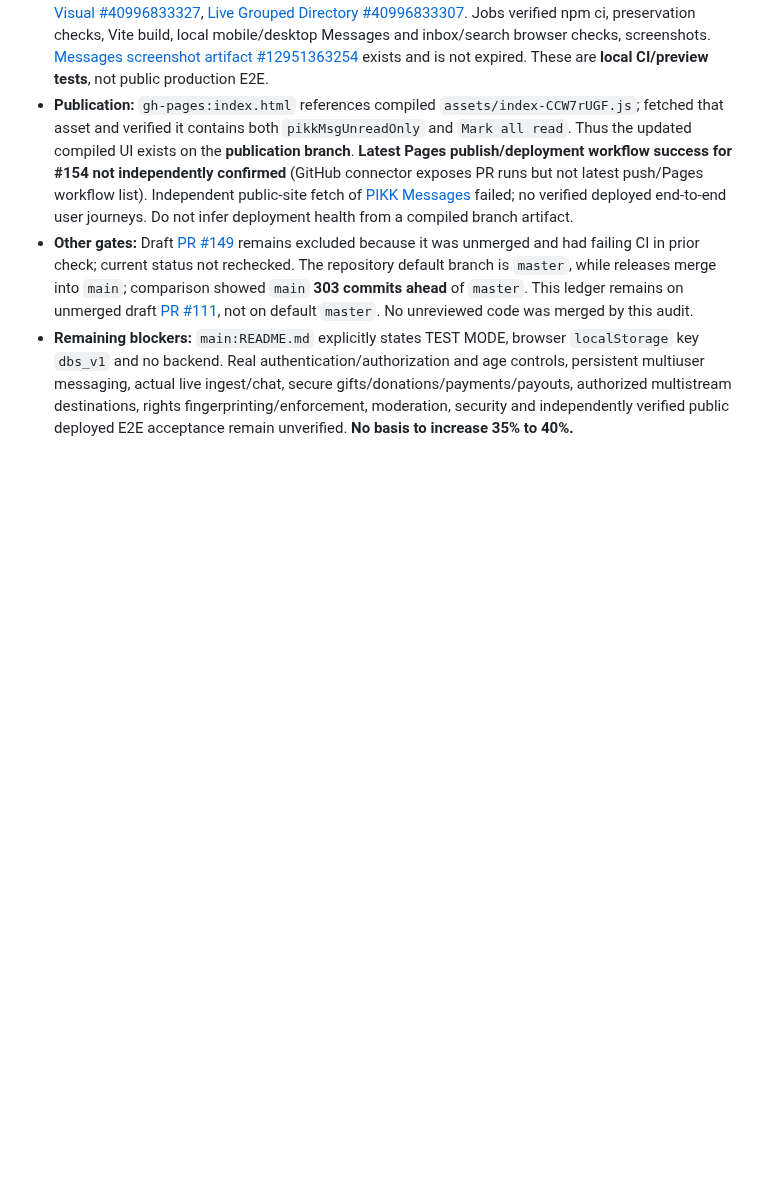
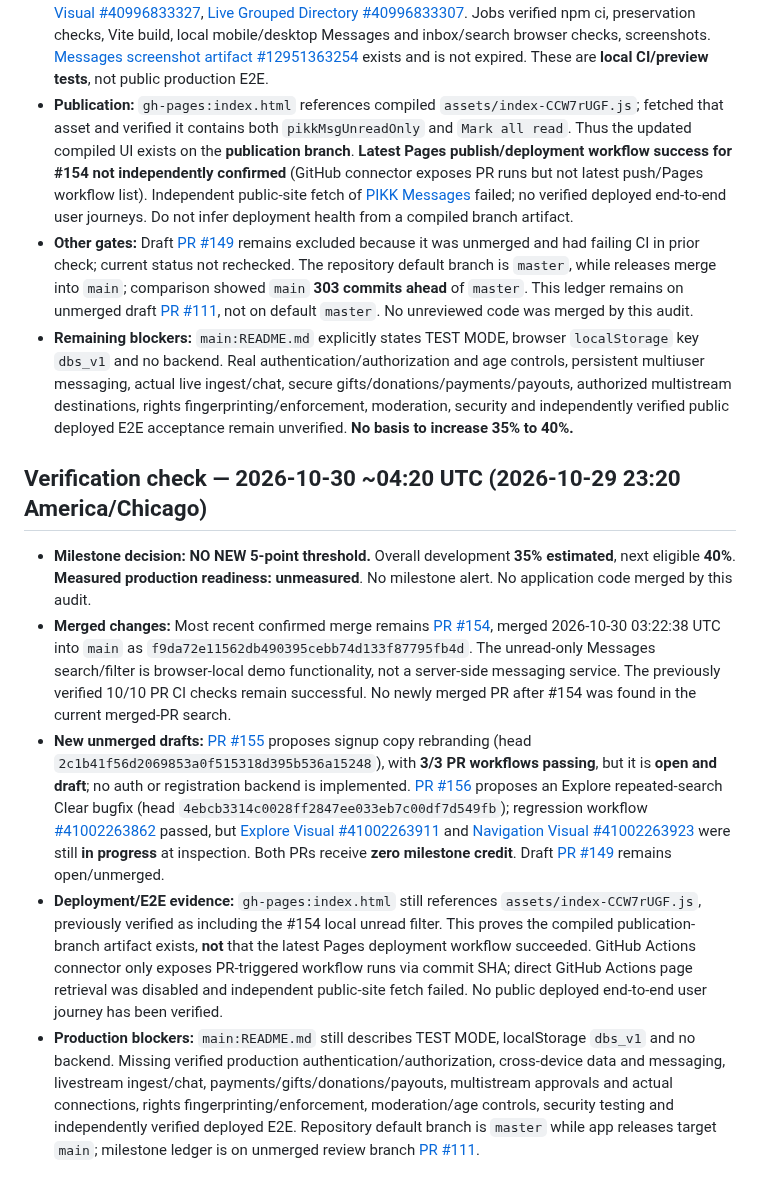
Before and after one commit to scrubdup/dbs-app, a Markdown page: docs/PIKK_PROGRESS_MILESTONES.md, the part around the change. Drawn GitHub-style; blank space fills up the shorter version.

Commit message:
docs: audit PIKK milestone threshold and open PR CI at 23:20 CT

```diff
--- a/docs/PIKK_PROGRESS_MILESTONES.md
+++ b/docs/PIKK_PROGRESS_MILESTONES.md
@@ -238,3 +238,10 @@ This file tracks *notification thresholds*, not marketing claims. It is stored o
 - **Publication:** `gh-pages:index.html` references compiled `assets/index-CCW7rUGF.js`; fetched that asset and verified it contains both `pikkMsgUnreadOnly` and `Mark all read`. Thus the updated compiled UI exists on the **publication branch**. **Latest Pages publish/deployment workflow success for #154 not independently confirmed** (GitHub connector exposes PR runs but not latest push/Pages workflow list). Independent public-site fetch of [PIKK Messages](https://scrubdup.github.io/pikk-app/#/messages) failed; no verified deployed end-to-end user journeys. Do not infer deployment health from a compiled branch artifact.
 - **Other gates:** Draft [PR #149](https://github.com/scrubdup/pikk-app/pull/149) remains excluded because it was unmerged and had failing CI in prior check; current status not rechecked. The repository default branch is `master`, while releases merge into `main`; comparison showed `main` **303 commits ahead** of `master`. This ledger remains on unmerged draft [PR #111](https://github.com/scrubdup/pikk-app/pull/111), not on default `master`. No unreviewed code was merged by this audit.
 - **Remaining blockers:** `main:README.md` explicitly states TEST MODE, browser `localStorage` key `dbs_v1` and no backend. Real authentication/authorization and age controls, persistent multiuser messaging, actual live ingest/chat, secure gifts/donations/payments/payouts, authorized multistream destinations, rights fingerprinting/enforcement, moderation, security and independently verified public deployed E2E acceptance remain unverified. **No basis to increase 35% to 40%.**
+
+## Verification check — 2026-10-30 ~04:20 UTC (2026-10-29 23:20 America/Chicago)
+- **Milestone decision: NO NEW 5-point threshold.** Overall development **35% estimated**, next eligible **40%**. **Measured production readiness: unmeasured**. No milestone alert. No application code merged by this audit.
+- **Merged changes:** Most recent confirmed merge remains [PR #154](https://github.com/scrubdup/pikk-app/pull/154), merged 2026-10-30 03:22:38 UTC into `main` as `f9da72e11562db490395cebb74d133f87795fb4d`. The unread-only Messages search/filter is browser-local demo functionality, not a server-side messaging service. The previously verified 10/10 PR CI checks remain successful. No newly merged PR after #154 was found in the current merged-PR search.
+- **New unmerged drafts:** [PR #155](https://github.com/scrubdup/pikk-app/pull/155) proposes signup copy rebranding (head `2c1b41f56d2069853a0f515318d395b536a15248`), with **3/3 PR workflows passing**, but it is **open and draft**; no auth or registration backend is implemented. [PR #156](https://github.com/scrubdup/pikk-app/pull/156) proposes an Explore repeated-search Clear bugfix (head `4ebcb3314c0028ff2847ee033eb7c00df7d549fb`); regression workflow [#41002263862](https://github.com/scrubdup/pikk-app/actions/runs/41002263862) passed, but [Explore Visual #41002263911](https://github.com/scrubdup/pikk-app/actions/runs/41002263911) and [Navigation Visual #41002263923](https://github.com/scrubdup/pikk-app/actions/runs/41002263923) were still **in progress** at inspection. Both PRs receive **zero milestone credit**. Draft [PR #149](https://github.com/scrubdup/pikk-app/pull/149) remains open/unmerged.
+- **Deployment/E2E evidence:** `gh-pages:index.html` still references `assets/index-CCW7rUGF.js`, previously verified as including the #154 local unread filter. This proves the compiled publication-branch artifact exists, **not** that the latest Pages deployment workflow succeeded. GitHub Actions connector only exposes PR-triggered workflow runs via commit SHA; direct GitHub Actions page retrieval was disabled and independent public-site fetch failed. No public deployed end-to-end user journey has been verified.
+- **Production blockers:** `main:README.md` still describes TEST MODE, localStorage `dbs_v1` and no backend. Missing verified production authentication/authorization, cross-device data and messaging, livestream ingest/chat, payments/gifts/donations/payouts, multistream approvals and actual connections, rights fingerprinting/enforcement, moderation/age controls, security testing and independently verified deployed E2E. Repository default branch is `master` while app releases target `main`; milestone ledger is on unmerged review branch [PR #111](https://github.com/scrubdup/pikk-app/pull/111).
```
